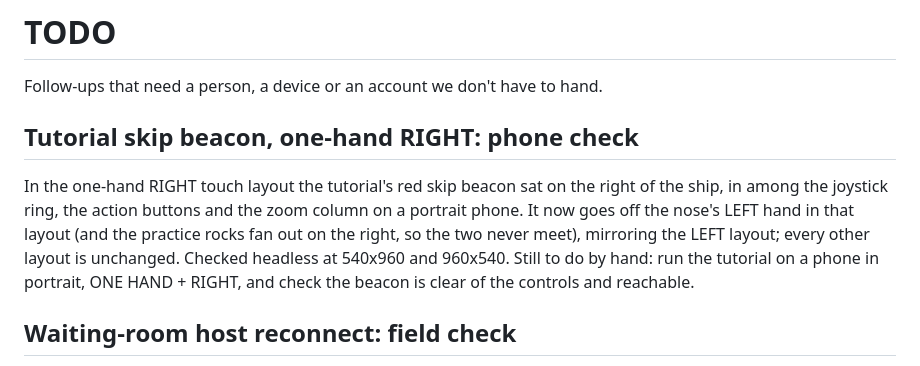
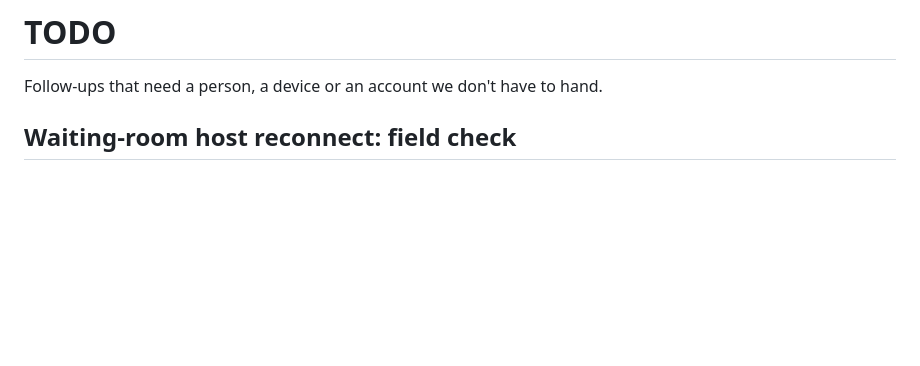
Before and after one commit to cradle/newtonia, a Markdown page: TODO.md, the part around the change. Drawn GitHub-style; blank space fills up the shorter version.

Commit message:
TODO: drop the skip beacon phone check (#645)
* Move the tutorial skip beacon clear of the one-hand RIGHT controls

On a portrait phone the one-hand RIGHT layout fills the right of the screen
with the joystick ring, the action buttons and the zoom column, and the skip
beacon (off the nose's right hand) landed among them. Under that layout it
now goes off the nose's left hand, and the practice rocks fan out on the
other side so they never sit on the beacon. Every other layout is unchanged.

Co-Authored-By: Claude Opus 5.5 <noreply@anthropic.com>
Claude-Session: https://claude.ai/code/session_01Q8sGUuUky4P8U1uhNPnoKU

* TODO: drop the skip beacon phone check, done on Android

Glenn ran the tutorial on his phone in portrait, one hand + right, after #643.

Co-Authored-By: Claude Opus 5.5 <noreply@anthropic.com>
Claude-Session: https://claude.ai/code/session_01Q8sGUuUky4P8U1uhNPnoKU

---------

Co-authored-by: Claude <noreply@anthropic.com>

```diff
--- a/TODO.md
+++ b/TODO.md
@@ -1,17 +1,6 @@
 # TODO
 
 Follow-ups that need a person, a device or an account we don't have to hand.
-
-## Tutorial skip beacon, one-hand RIGHT: phone check
-
-In the one-hand RIGHT touch layout the tutorial's red skip beacon sat on
-the right of the ship, in among the joystick ring, the action buttons and
-the zoom column on a portrait phone. It now goes off the nose's LEFT hand
-in that layout (and the practice rocks fan out on the right, so the two
-never meet), mirroring the LEFT layout; every other layout is unchanged.
-Checked headless at 540x960 and 960x540. Still to do by hand: run the
-tutorial on a phone in portrait, ONE HAND + RIGHT, and check the beacon is
-clear of the controls and reachable.
 
 ## Waiting-room host reconnect: field check
 
```
